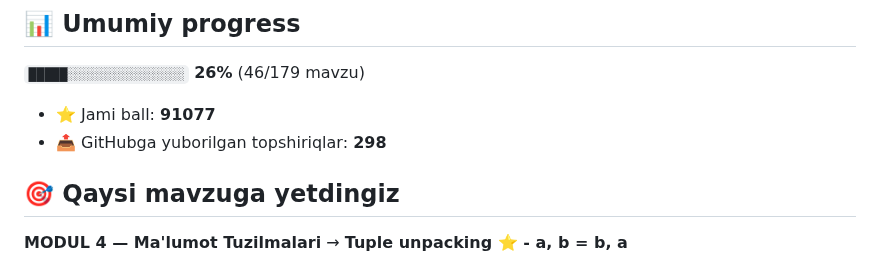
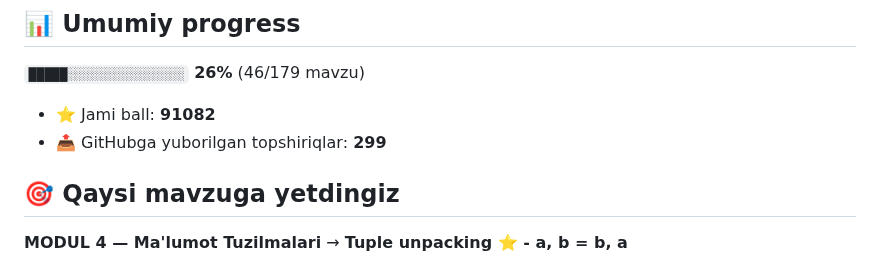
Before and after one commit to mirzakarimovilhom/aziz-academy-topshiriqlar, a Markdown page: README.md, the part around one of its changes. Drawn GitHub-style.

Commit message:
docs: progress README yangilandi

```diff
--- a/README.md
+++ b/README.md
@@ -6,8 +6,8 @@
 
 `█████░░░░░░░░░░░░░░░` **26%**  (46/179 mavzu)
 
-- ⭐ Jami ball: **91077**
-- 📤 GitHubga yuborilgan topshiriqlar: **298**
+- ⭐ Jami ball: **91082**
+- 📤 GitHubga yuborilgan topshiriqlar: **299**
 
 ## 🎯 Qaysi mavzuga yetdingiz
 
```
Also changed, not shown: other parts of README.md (+1 -1 lines).
